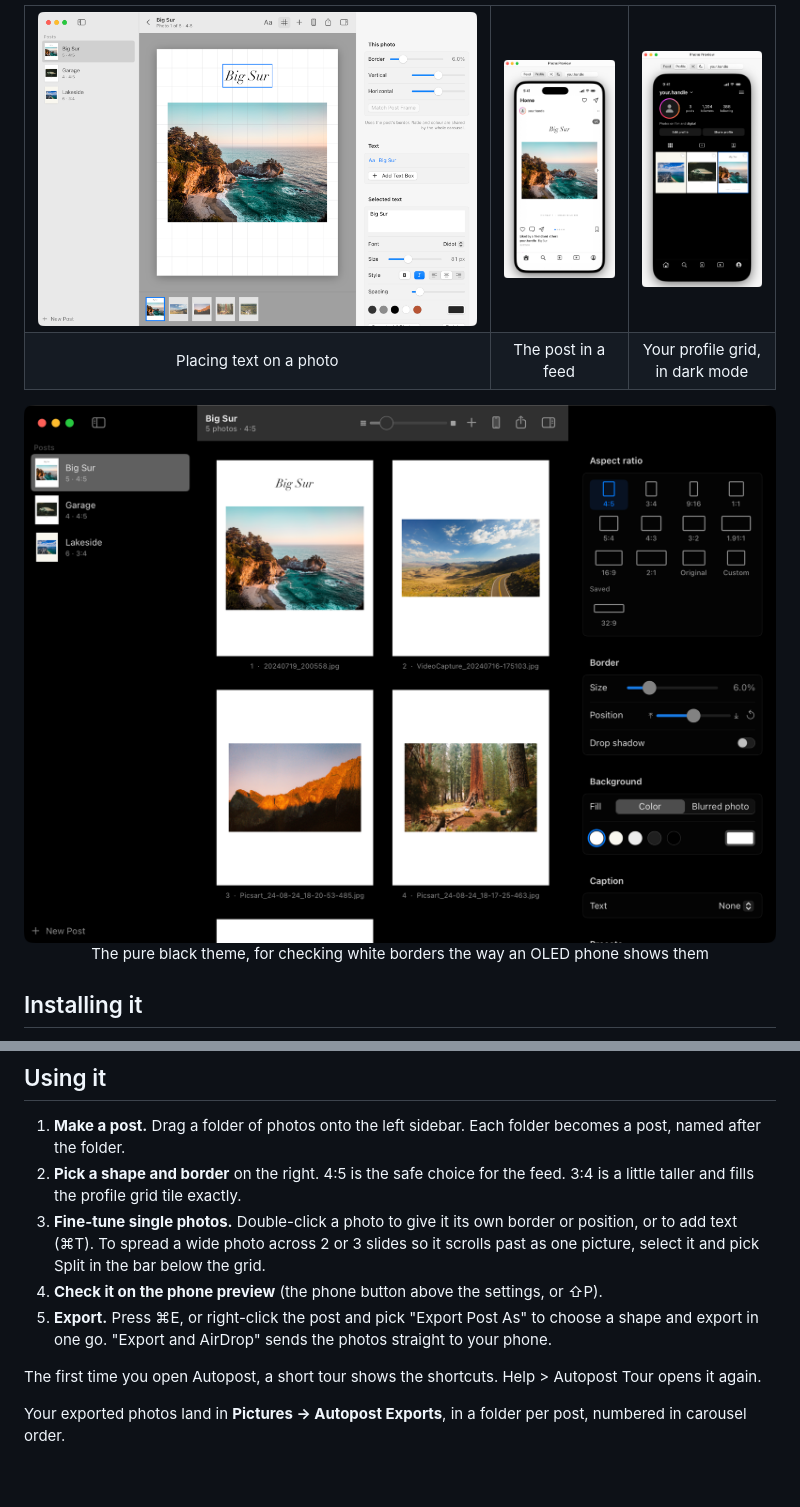
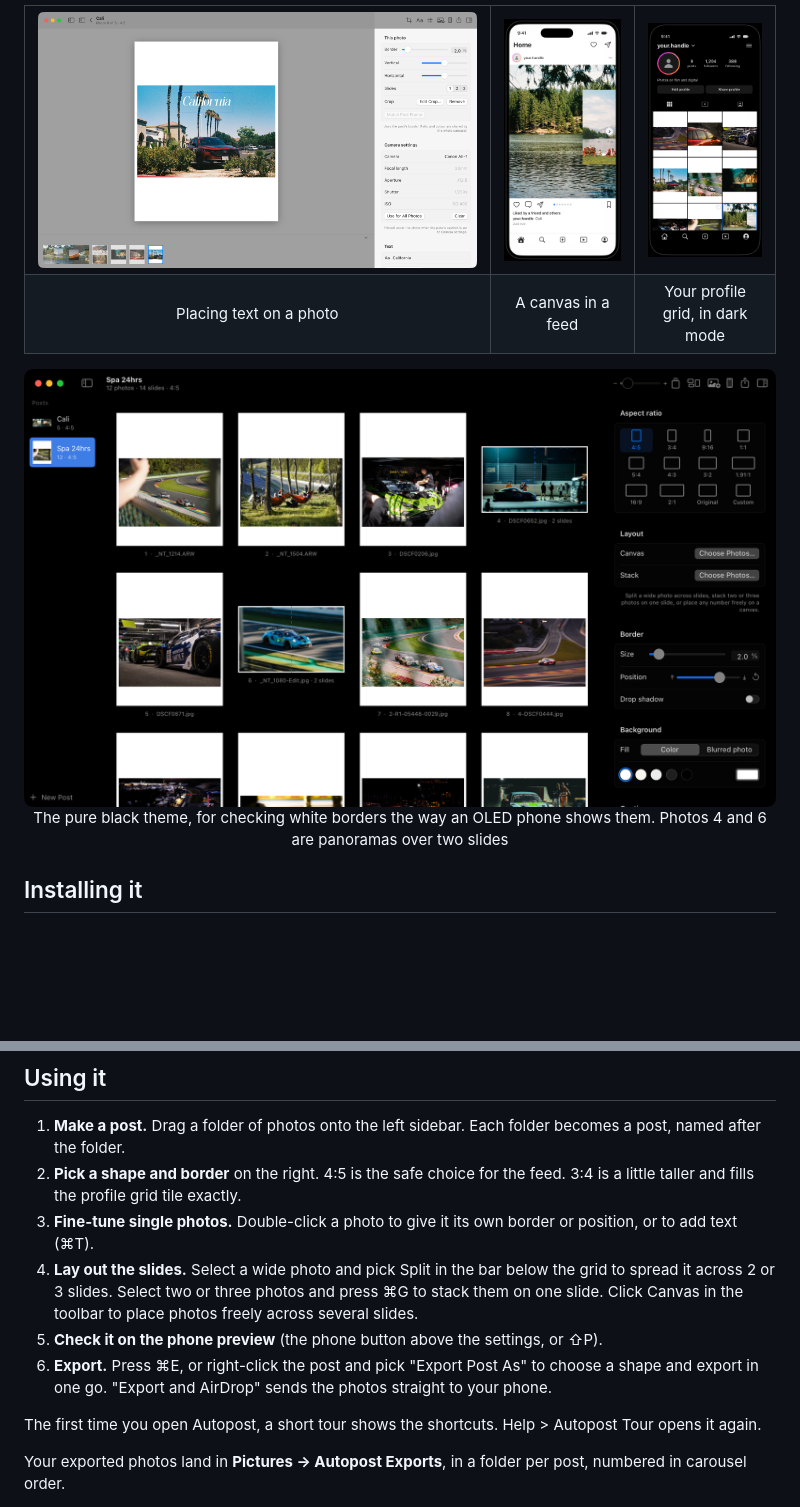
Before and after one commit to HNagouda/autopost, a Markdown page: README.md, 2 parts joined by grey strips. Drawn GitHub-style; pictures changed too: docs/screenshots/editor-grid.png, docs/screenshots/main-amoled.png, docs/screenshots/phone-feed-light.png; blank space fills up the shorter version.

Commit message:
Show panoramas, stacks and the canvas in the README, with a new demo recording and screenshots taken in version 1.3

```diff
--- a/README.md
+++ b/README.md
@@ -44,12 +49,12 @@ In full transparency, Autopost is vibe coded. I described what I wanted and [Cla
   </tr>
   <tr>
     <td align="center">Placing text on a photo</td>
-    <td align="center">The post in a feed</td>
+    <td align="center">A canvas in a feed</td>
     <td align="center">Your profile grid, in dark mode</td>
   </tr>
 </table>
 
-<p align="center"><img src="docs/screenshots/main-amoled.png" alt="Autopost in the pure black theme" width="900"><br>The pure black theme, for checking white borders the way an OLED phone shows them</p>
+<p align="center"><img src="docs/screenshots/main-amoled.png" alt="Autopost in the pure black theme, with two panoramas among the photos of a post" width="900"><br>The pure black theme, for checking white borders the way an OLED phone shows them. Photos 4 and 6 are panoramas over two slides</p>
 
 ## Installing it
 
@@ -63,9 +68,10 @@ Autopost needs macOS 14 Sonoma or newer, and runs on both Apple Silicon and Inte
 
 1. **Make a post.** Drag a folder of photos onto the left sidebar. Each folder becomes a post, named after the folder.
 2. **Pick a shape and border** on the right. 4:5 is the safe choice for the feed. 3:4 is a little taller and fills the profile grid tile exactly.
-3. **Fine-tune single photos.** Double-click a photo to give it its own border or position, or to add text (⌘T). To spread a wide photo across 2 or 3 slides so it scrolls past as one picture, select it and pick Split in the bar below the grid.
-4. **Check it on the phone preview** (the phone button above the settings, or ⇧P).
-5. **Export.** Press ⌘E, or right-click the post and pick "Export Post As" to choose a shape and export in one go. "Export and AirDrop" sends the photos straight to your phone.
+3. **Fine-tune single photos.** Double-click a photo to give it its own border or position, or to add text (⌘T).
+4. **Lay out the slides.** Select a wide photo and pick Split in the bar below the grid to spread it across 2 or 3 slides. Select two or three photos and press ⌘G to stack them on one slide. Click Canvas in the toolbar to place photos freely across several slides.
+5. **Check it on the phone preview** (the phone button above the settings, or ⇧P).
+6. **Export.** Press ⌘E, or right-click the post and pick "Export Post As" to choose a shape and export in one go. "Export and AirDrop" sends the photos straight to your phone.
 
 The first time you open Autopost, a short tour shows the shortcuts. Help > Autopost Tour opens it again.
 
```
Also changed, not shown: other parts of README.md (+9 -4 lines), 2 other files.
